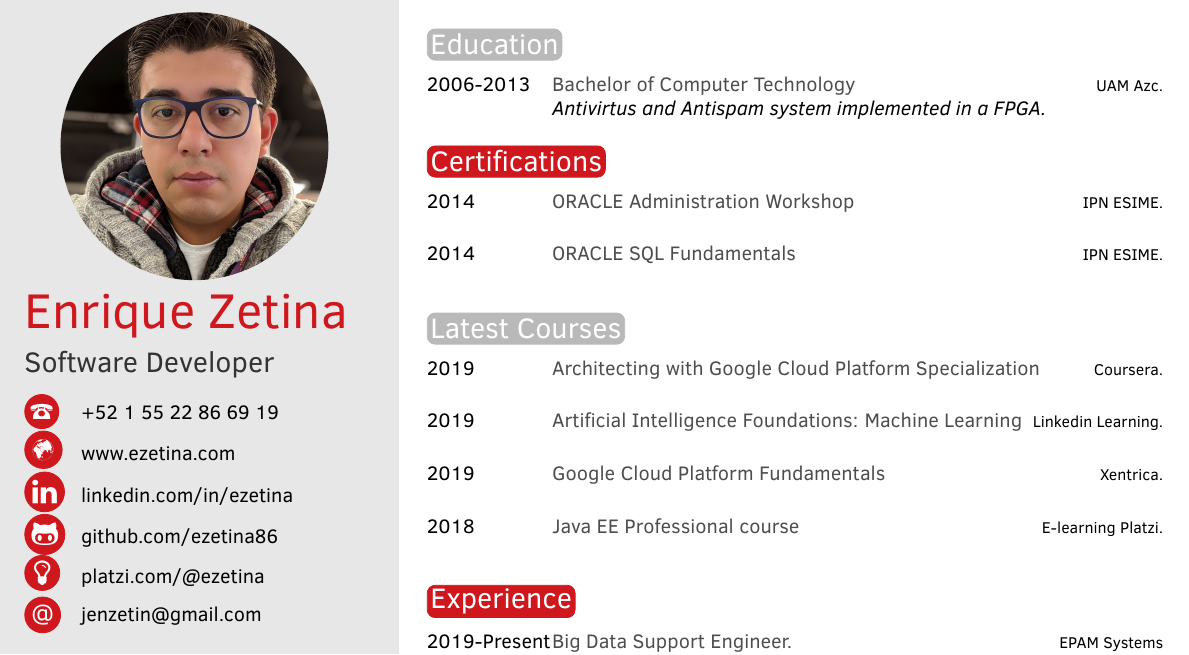
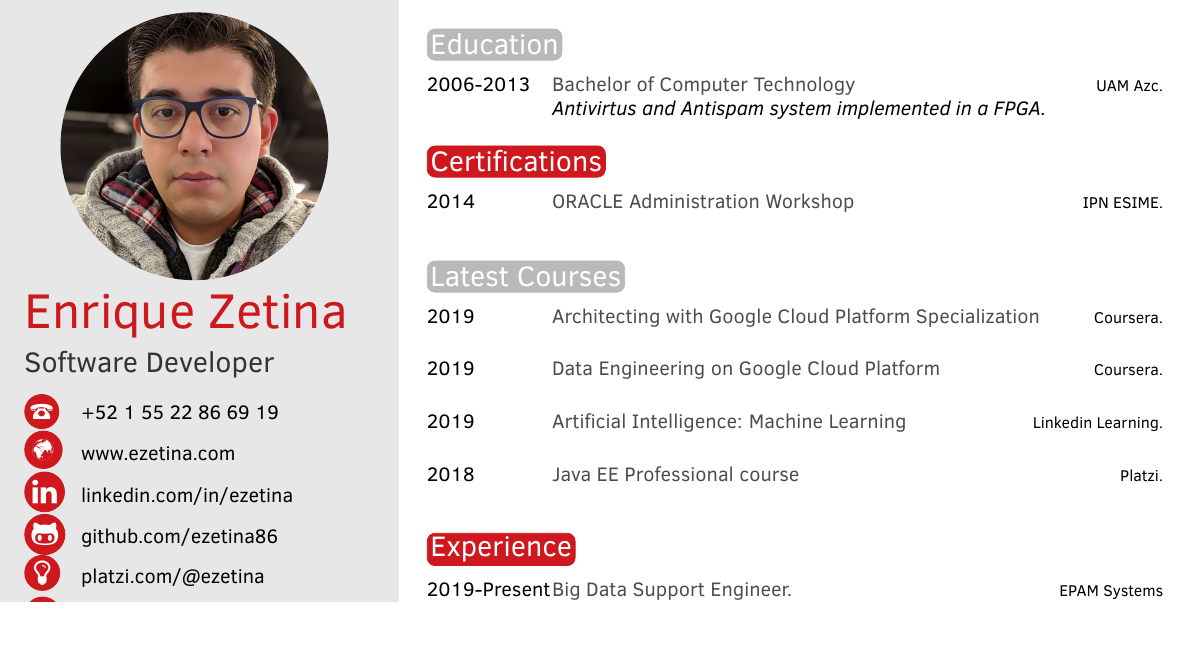
Before and after one commit to ezetina86/Resume, a LaTeX CV (CV_Enrique_Zetina_Moya_ENG.tex): part of the page, cut so that both start at the same text, the shorter picture padded with empty space. Compiled offline with pdfLaTeX.

Commit message:
Adding GCP specializations

```diff
--- a/CV_Enrique_Zetina_Moya_ENG.tex
+++ b/CV_Enrique_Zetina_Moya_ENG.tex
@@ -103,7 +103,7 @@ Has a Bachelor degree in Computer Engineering and Oracle DBA certification.}
 \begin{twenty} % Environment for a list with descriptions
         %\twentyitem{2014}{ORACLE {\normalfont JAVA Fundamentals }}{IPN ESIME.}{}
 	\twentyitem{2014}{ORACLE {\normalfont Administration Workshop }}{IPN ESIME.}{}
-	\twentyitem{2014}{ORACLE {\normalfont SQL Fundamentals }}{IPN ESIME.}{}
+	%\twentyitem{2014}{ORACLE {\normalfont SQL Fundamentals }}{IPN ESIME.}{}
 \end{twenty}
 
 \section{Latest Courses}
@@ -111,9 +111,10 @@ Has a Bachelor degree in Computer Engineering and Oracle DBA certification.}
 \begin{twenty} % Environment for a list with descriptions
 
         \twentyitem{2019}{{\normalfont Architecting with Google Cloud Platform Specialization}}{Coursera.}{}
-        \twentyitem{2019}{{\normalfont Artificial Intelligence Foundations: Machine Learning}}{Linkedin Learning.}{}
-        \twentyitem{2019}{{\normalfont Google Cloud Platform Fundamentals }}{Xentrica.}{}
-	\twentyitem{2018}{{\normalfont Java EE Professional course}}{E-learning Platzi.}{}
+        \twentyitem{2019}{{\normalfont Data Engineering on Google Cloud Platform}}{Coursera.}{}
+        \twentyitem{2019}{{\normalfont Artificial Intelligence: Machine Learning}}{Linkedin Learning.}{}
+        %\twentyitem{2019}{{\normalfont Google Cloud Platform Fundamentals }}{Xentrica.}{}
+	\twentyitem{2018}{{\normalfont Java EE Professional course}}{Platzi.}{}
         %\twentyitem{2018}{{\normalfont Java Fundamentals}}{Oracle University.}{}
         %\twentyitem{2018}{{\normalfont Technical English course.}}{E-learning Platzi.}{}
         %\twentyitem{2018}{{\normalfont Git \& GitHub Professional.}}{E-learning Platzi.}{}
@@ -153,7 +154,7 @@ Has a Bachelor degree in Computer Engineering and Oracle DBA certification.}
 
 \begin{twenty} % Environment for a list with descriptions
 	\twentyitem{2019-Present}{Big Data Support Engineer.}{EPAM Systems}{
-	Google Mexico
+	Google Cloud Platform
 	\newline Provide support to customers using Cloud Platform products, solutions and APIs, including Big Data and related services.
 	\newline Identify and document product bugs and feature requests and work with internal support teams as well as customers to implement effective solutions.
 	\newline I work closely with internal support teams to improve cloud products at a senior level.
```
Also changed, not shown: 1 other file.
